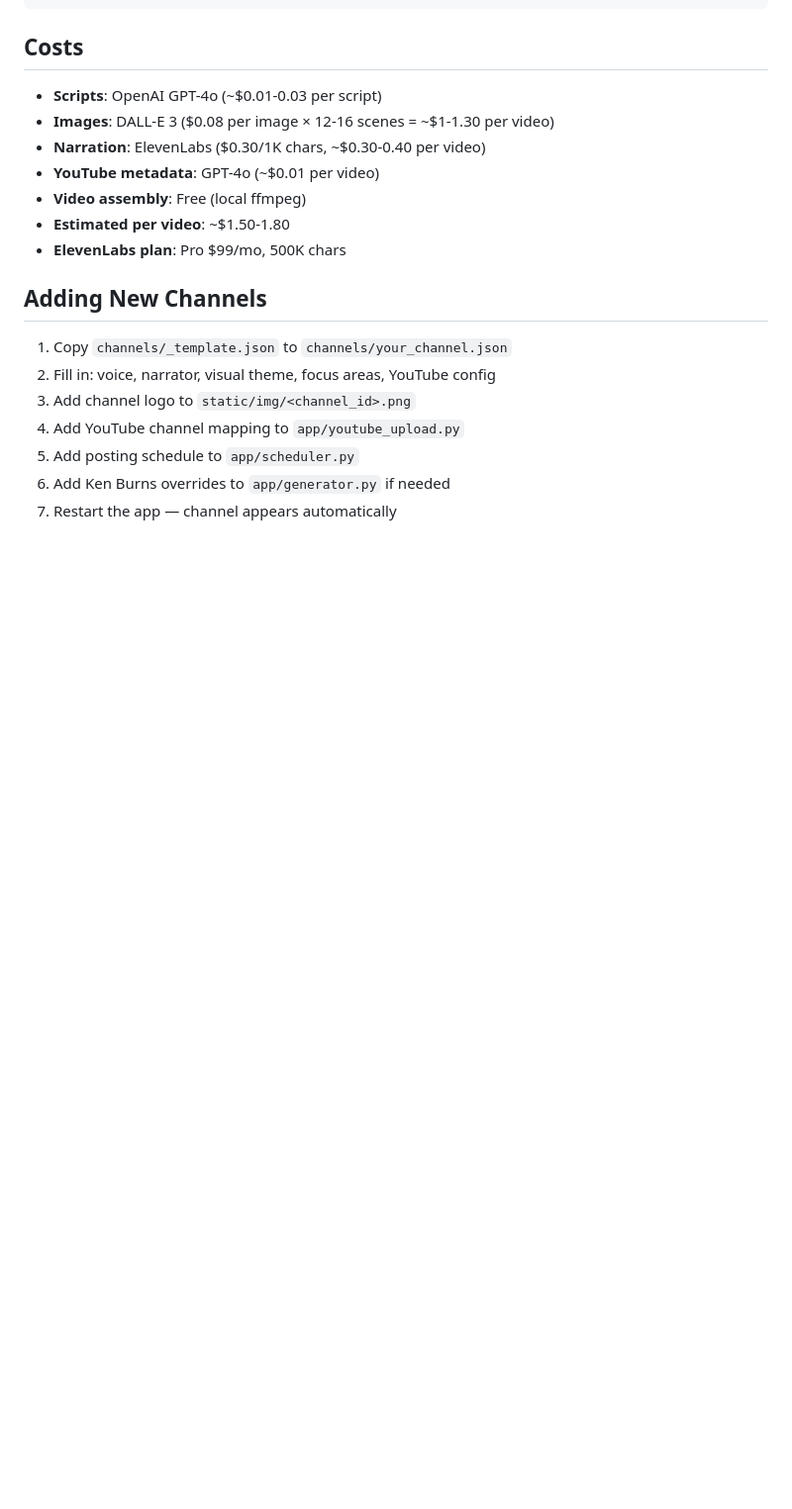
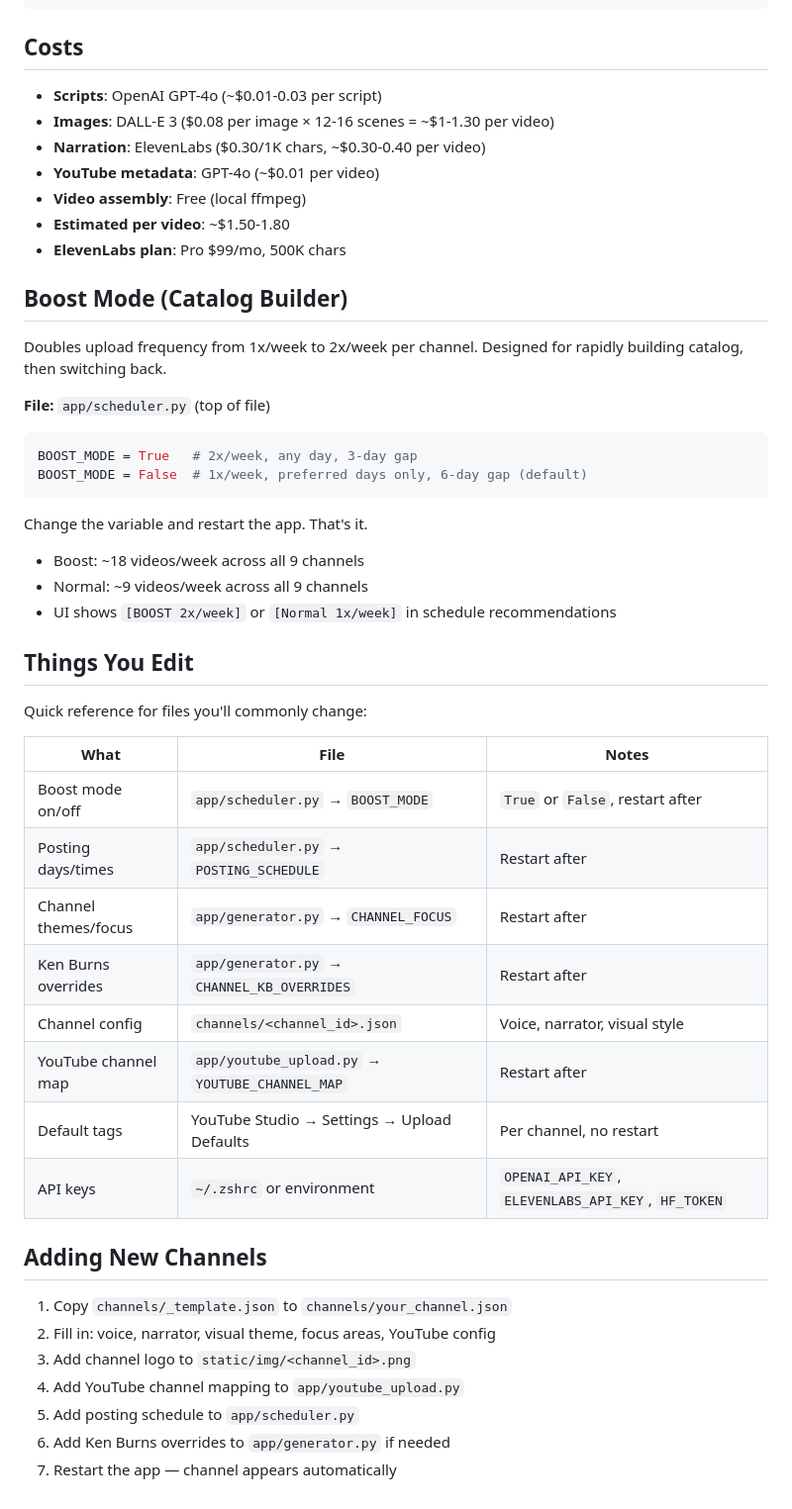
Before and after one commit to EmroseMediaStudios/MediaApp, a Markdown page: README.md, the part around the change. Shown at 99% size. Rendered like a GitHub page; blank space fills up the shorter version.

Commit message:
Add Boost Mode docs + 'Things You Edit' quick reference to README

````diff
--- a/README.md
+++ b/README.md
@@ -171,6 +171,38 @@ deadlight-codex/
 - **Estimated per video**: ~$1.50-1.80
 - **ElevenLabs plan**: Pro $99/mo, 500K chars
 
+## Boost Mode (Catalog Builder)
+
+Doubles upload frequency from 1x/week to 2x/week per channel. Designed for rapidly building catalog, then switching back.
+
+**File:** `app/scheduler.py` (top of file)
+
+```python
+BOOST_MODE = True   # 2x/week, any day, 3-day gap
+BOOST_MODE = False  # 1x/week, preferred days only, 6-day gap (default)
+```
+
+Change the variable and restart the app. That's it.
+
+- Boost: ~18 videos/week across all 9 channels
+- Normal: ~9 videos/week across all 9 channels
+- UI shows `[BOOST 2x/week]` or `[Normal 1x/week]` in schedule recommendations
+
+## Things You Edit
+
+Quick reference for files you'll commonly change:
+
+| What | File | Notes |
+|---|---|---|
+| Boost mode on/off | `app/scheduler.py` → `BOOST_MODE` | `True` or `False`, restart after |
+| Posting days/times | `app/scheduler.py` → `POSTING_SCHEDULE` | Restart after |
+| Channel themes/focus | `app/generator.py` → `CHANNEL_FOCUS` | Restart after |
+| Ken Burns overrides | `app/generator.py` → `CHANNEL_KB_OVERRIDES` | Restart after |
+| Channel config | `channels/<channel_id>.json` | Voice, narrator, visual style |
+| YouTube channel map | `app/youtube_upload.py` → `YOUTUBE_CHANNEL_MAP` | Restart after |
+| Default tags | YouTube Studio → Settings → Upload Defaults | Per channel, no restart |
+| API keys | `~/.zshrc` or environment | `OPENAI_API_KEY`, `ELEVENLABS_API_KEY`, `HF_TOKEN` |
+
 ## Adding New Channels
 
 1. Copy `channels/_template.json` to `channels/your_channel.json`
````
